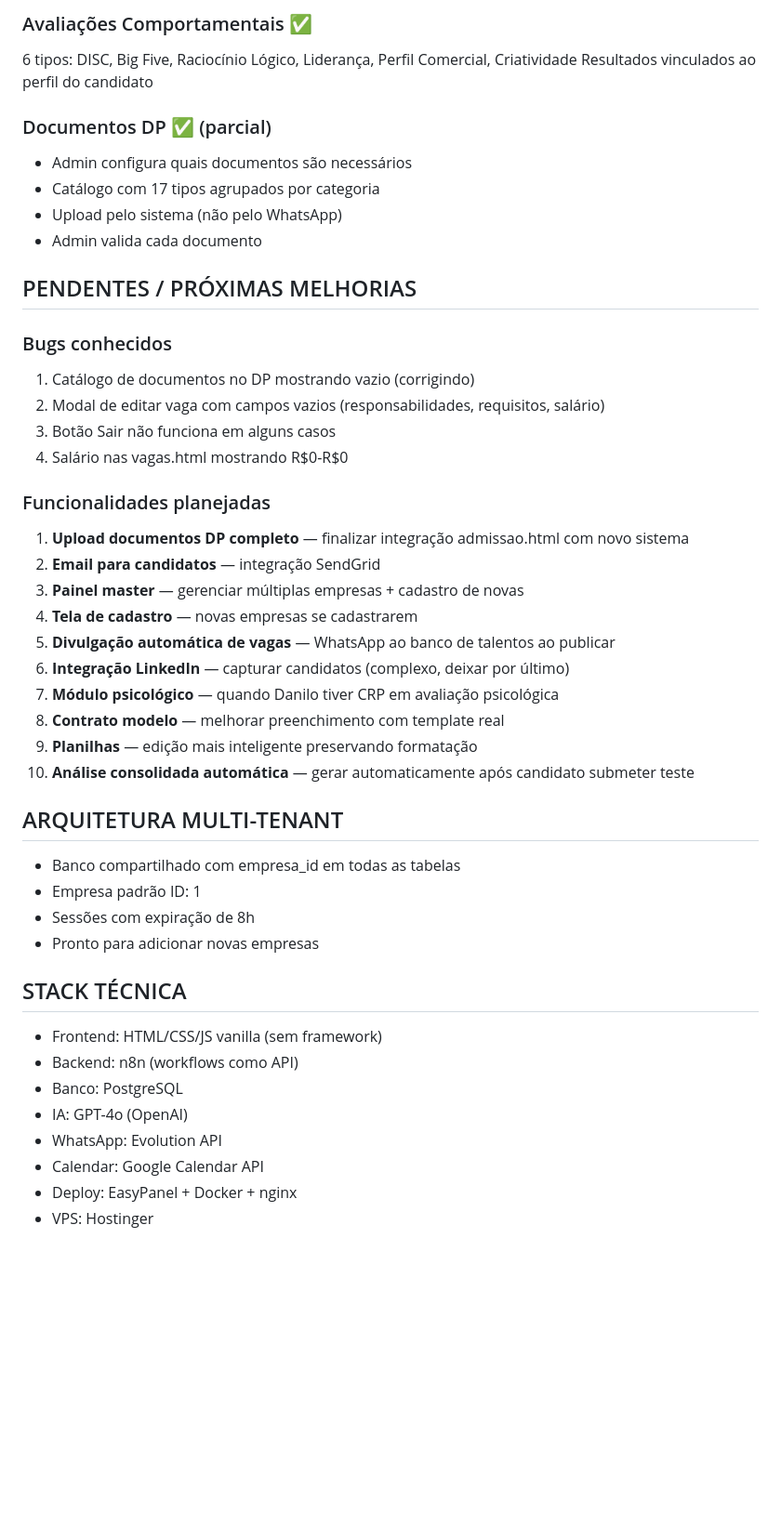
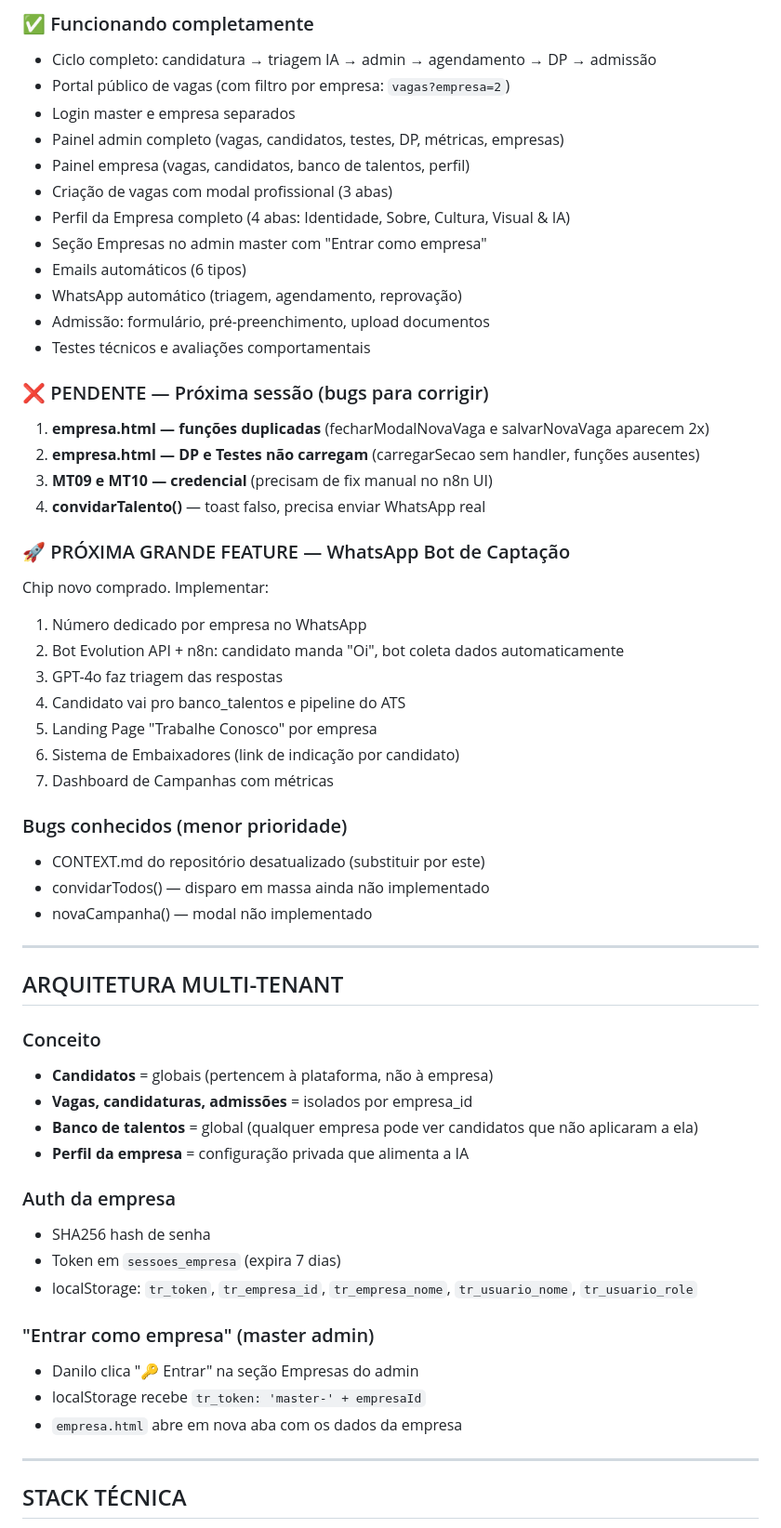
Before and after one commit to DaniloMartins96/ats-recrutamento, a Markdown page: CONTEXT.md, the part around one of its changes. Shown at 93% size. GitHub-like rendering; blank space fills up the shorter version.

```diff
--- a/CONTEXT.md
+++ b/CONTEXT.md
@@ -121,47 +192,60 @@ ID: 1 (TechRecruit AI)
 
-### Avaliações Comportamentais ✅
-6 tipos: DISC, Big Five, Raciocínio Lógico, Liderança, Perfil Comercial, Criatividade
-Resultados vinculados ao perfil do candidato
+### ✅ Funcionando completamente
+- Ciclo completo: candidatura → triagem IA → admin → agendamento → DP → admissão
+- Portal público de vagas (com filtro por empresa: `vagas?empresa=2`)
+- Login master e empresa separados
+- Painel admin completo (vagas, candidatos, testes, DP, métricas, empresas)
+- Painel empresa (vagas, candidatos, banco de talentos, perfil)
+- Criação de vagas com modal profissional (3 abas)
+- Perfil da Empresa completo (4 abas: Identidade, Sobre, Cultura, Visual & IA)
+- Seção Empresas no admin master com "Entrar como empresa"
+- Emails automáticos (6 tipos)
+- WhatsApp automático (triagem, agendamento, reprovação)
+- Admissão: formulário, pré-preenchimento, upload documentos
+- Testes técnicos e avaliações comportamentais
 
-### Documentos DP ✅ (parcial)
-- Admin configura quais documentos são necessários
-- Catálogo com 17 tipos agrupados por categoria
-- Upload pelo sistema (não pelo WhatsApp)
-- Admin valida cada documento
+### ❌ PENDENTE — Próxima sessão (bugs para corrigir)
+1. **empresa.html — funções duplicadas** (fecharModalNovaVaga e salvarNovaVaga aparecem 2x)
+2. **empresa.html — DP e Testes não carregam** (carregarSecao sem handler, funções ausentes)
+3. **MT09 e MT10 — credencial** (precisam de fix manual no n8n UI)
+4. **convidarTalento()** — toast falso, precisa enviar WhatsApp real
 
-## PENDENTES / PRÓXIMAS MELHORIAS
+### 🚀 PRÓXIMA GRANDE FEATURE — WhatsApp Bot de Captação
+Chip novo comprado. Implementar:
+1. Número dedicado por empresa no WhatsApp
+2. Bot Evolution API + n8n: candidato manda "Oi", bot coleta dados automaticamente
+3. GPT-4o faz triagem das respostas
+4. Candidato vai pro banco_talentos e pipeline do ATS
+5. Landing Page "Trabalhe Conosco" por empresa
+6. Sistema de Embaixadores (link de indicação por candidato)
+7. Dashboard de Campanhas com métricas
 
-### Bugs conhecidos
-1. Catálogo de documentos no DP mostrando vazio (corrigindo)
-2. Modal de editar vaga com campos vazios (responsabilidades, requisitos, salário)
-3. Botão Sair não funciona em alguns casos
-4. Salário nas vagas.html mostrando R$0-R$0
+### Bugs conhecidos (menor prioridade)
+- CONTEXT.md do repositório desatualizado (substituir por este)
+- convidarTodos() — disparo em massa ainda não implementado
+- novaCampanha() — modal não implementado
 
-### Funcionalidades planejadas
-1. **Upload documentos DP completo** — finalizar integração admissao.html com novo sistema
-2. **Email para candidatos** — integração SendGrid
-3. **Painel master** — gerenciar múltiplas empresas + cadastro de novas
-4. **Tela de cadastro** — novas empresas se cadastrarem
-5. **Divulgação automática de vagas** — WhatsApp ao banco de talentos ao publicar
-6. **Integração LinkedIn** — capturar candidatos (complexo, deixar por último)
-7. **Módulo psicológico** — quando Danilo tiver CRP em avaliação psicológica
-8. **Contrato modelo** — melhorar preenchimento com template real
-9. **Planilhas** — edição mais inteligente preservando formatação
-10. **Análise consolidada automática** — gerar automaticamente após candidato submeter teste
+---
 
 ## ARQUITETURA MULTI-TENANT
-- Banco compartilhado com empresa_id em todas as tabelas
-- Empresa padrão ID: 1
-- Sessões com expiração de 8h
-- Pronto para adicionar novas empresas
+
+### Conceito
+- **Candidatos** = globais (pertencem à plataforma, não à empresa)
+- **Vagas, candidaturas, admissões** = isolados por empresa_id
+- **Banco de talentos** = global (qualquer empresa pode ver candidatos que não aplicaram a ela)
+- **Perfil da empresa** = configuração privada que alimenta a IA
+
+### Auth da empresa
+- SHA256 hash de senha
+- Token em `sessoes_empresa` (expira 7 dias)
+- localStorage: `tr_token`, `tr_empresa_id`, `tr_empresa_nome`, `tr_usuario_nome`, `tr_usuario_role`
+
+### "Entrar como empresa" (master admin)
+- Danilo clica "🔑 Entrar" na seção Empresas do admin
+- localStorage recebe `tr_token: 'master-' + empresaId`
+- `empresa.html` abre em nova aba com os dados da empresa
+
+---
 
 ## STACK TÉCNICA
-- Frontend: HTML/CSS/JS vanilla (sem framework)
-- Backend: n8n (workflows como API)
-- Banco: PostgreSQL
-- IA: GPT-4o (OpenAI)
-- WhatsApp: Evolution API
-- Calendar: Google Calendar API
-- Deploy: EasyPanel + Docker + nginx
-- VPS: Hostinger
 
```
Also changed, not shown: other parts of CONTEXT.md (+167 -87 lines).
